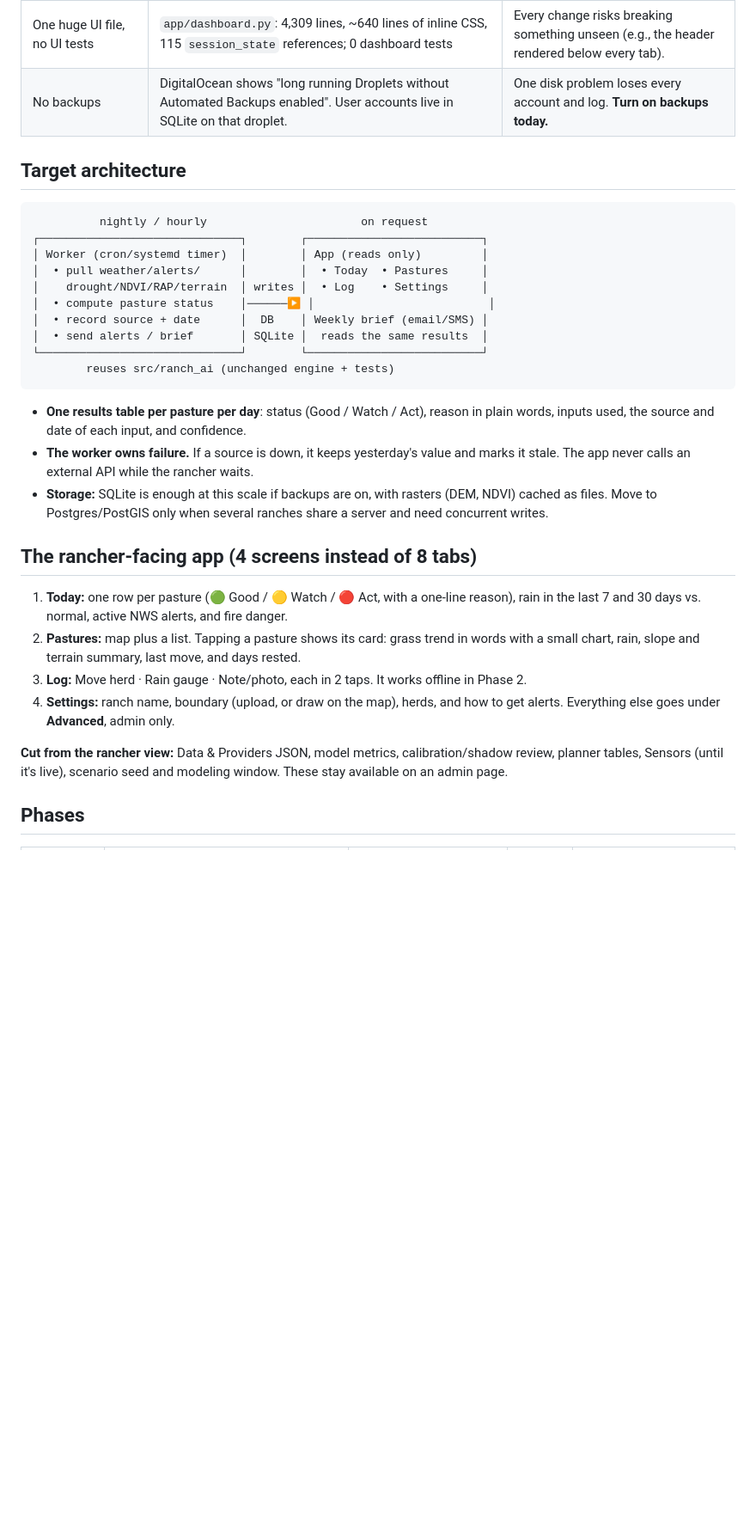
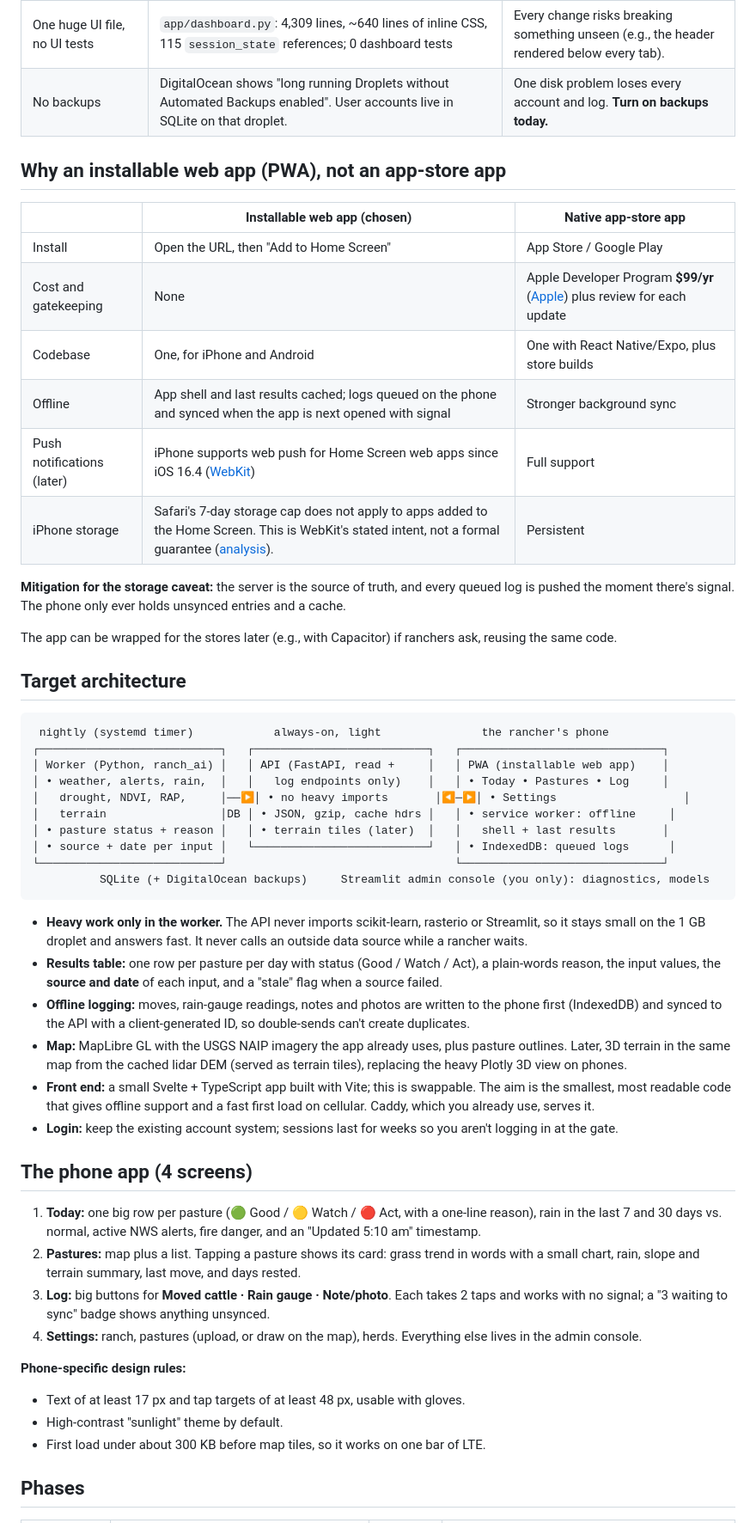
Before and after one commit to zacharyslate/RangeIQ, a Markdown page: docs/REBUILD_PROPOSAL.md, the part around one of its changes. Shown at 86% size. Rendered like a GitHub page; blank space fills up the shorter version.

````diff
--- a/docs/REBUILD_PROPOSAL.md
+++ b/docs/REBUILD_PROPOSAL.md
@@ -41,33 +41,54 @@ No big-bang rewrite.
 | One huge UI file, no UI tests | `app/dashboard.py`: 4,309 lines, ~640 lines of inline CSS, 115 `session_state` references; 0 dashboard tests | Every change risks breaking something unseen (e.g., the header rendered below every tab). |
 | No backups | DigitalOcean shows "long running Droplets without Automated Backups enabled". User accounts live in SQLite on that droplet. | One disk problem loses every account and log. **Turn on backups today.** |
 
+## Why an installable web app (PWA), not an app-store app
+
+| | Installable web app (chosen) | Native app-store app |
+|---|---|---|
+| Install | Open the URL, then "Add to Home Screen" | App Store / Google Play |
+| Cost and gatekeeping | None | Apple Developer Program **$99/yr** ([Apple](https://developer.apple.com/programs/)) plus review for each update |
+| Codebase | One, for iPhone and Android | One with React Native/Expo, plus store builds |
+| Offline | App shell and last results cached; logs queued on the phone and synced when the app is next opened with signal | Stronger background sync |
+| Push notifications (later) | iPhone supports web push for Home Screen web apps since iOS 16.4 ([WebKit](https://webkit.org/?p=13878)) | Full support |
+| iPhone storage | Safari's 7-day storage cap does not apply to apps added to the Home Screen. This is WebKit's stated intent, not a formal guarantee ([analysis](https://searchengineland.com/what-safaris-7-day-cap-on-script-writeable-storage-means-for-pwa-developers-332519)). | Persistent |
+
+**Mitigation for the storage caveat:** the server is the source of truth, and every queued log is pushed the moment there's signal. The phone only ever holds unsynced entries and a cache.
+
+The app can be wrapped for the stores later (e.g., with Capacitor) if ranchers ask, reusing the same code.
+
 ## Target architecture
 
 ```
-          nightly / hourly                       on request
-┌──────────────────────────────┐        ┌──────────────────────────┐
-│ Worker (cron/systemd timer)  │        │ App (reads only)         │
-│  • pull weather/alerts/      │        │  • Today  • Pastures     │
-│    drought/NDVI/RAP/terrain  │ writes │  • Log    • Settings     │
-│  • compute pasture status    │──────▶ │                          │
-│  • record source + date      │  DB    │ Weekly brief (email/SMS) │
-│  • send alerts / brief       │ SQLite │  reads the same results  │
-└──────────────────────────────┘        └──────────────────────────┘
-        reuses src/ranch_ai (unchanged engine + tests)
+ nightly (systemd timer)            always-on, light               the rancher's phone
+┌───────────────────────────┐   ┌──────────────────────────┐   ┌──────────────────────────────┐
+│ Worker (Python, ranch_ai) │   │ API (FastAPI, read +     │   │ PWA (installable web app)    │
+│ • weather, alerts, rain,  │   │   log endpoints only)    │   │ • Today • Pastures • Log     │
+│   drought, NDVI, RAP,     │──▶│ • no heavy imports       │◀─▶│ • Settings                   │
+│   terrain                 │DB │ • JSON, gzip, cache hdrs │   │ • service worker: offline     │
+│ • pasture status + reason │   │ • terrain tiles (later)  │   │   shell + last results       │
+│ • source + date per input │   └──────────────────────────┘   │ • IndexedDB: queued logs      │
+└───────────────────────────┘                                  └──────────────────────────────┘
+          SQLite (+ DigitalOcean backups)     Streamlit admin console (you only): diagnostics, models
 ```
 
-- **One results table per pasture per day**: status (Good / Watch / Act), reason in plain words, inputs used, the source and date of each input, and confidence.
-- **The worker owns failure.** If a source is down, it keeps yesterday's value and marks it stale. The app never calls an external API while the rancher waits.
-- **Storage:** SQLite is enough at this scale if backups are on, with rasters (DEM, NDVI) cached as files. Move to Postgres/PostGIS only when several ranches share a server and need concurrent writes.
+- **Heavy work only in the worker.** The API never imports scikit-learn, rasterio or Streamlit, so it stays small on the 1 GB droplet and answers fast. It never calls an outside data source while a rancher waits.
+- **Results table:** one row per pasture per day with status (Good / Watch / Act), a plain-words reason, the input values, the **source and date** of each input, and a "stale" flag when a source failed.
+- **Offline logging:** moves, rain-gauge readings, notes and photos are written to the phone first (IndexedDB) and synced to the API with a client-generated ID, so double-sends can't create duplicates.
+- **Map:** MapLibre GL with the USGS NAIP imagery the app already uses, plus pasture outlines. Later, 3D terrain in the same map from the cached lidar DEM (served as terrain tiles), replacing the heavy Plotly 3D view on phones.
+- **Front end:** a small Svelte + TypeScript app built with Vite; this is swappable. The aim is the smallest, most readable code that gives offline support and a fast first load on cellular. Caddy, which you already use, serves it.
+- **Login:** keep the existing account system; sessions last for weeks so you aren't logging in at the gate.
 
-## The rancher-facing app (4 screens instead of 8 tabs)
+## The phone app (4 screens)
 
-1. **Today:** one row per pasture (🟢 Good / 🟡 Watch / 🔴 Act, with a one-line reason), rain in the last 7 and 30 days vs. normal, active NWS alerts, and fire danger.
+1. **Today:** one big row per pasture (🟢 Good / 🟡 Watch / 🔴 Act, with a one-line reason), rain in the last 7 and 30 days vs. normal, active NWS alerts, fire danger, and an "Updated 5:10 am" timestamp.
 2. **Pastures:** map plus a list. Tapping a pasture shows its card: grass trend in words with a small chart, rain, slope and terrain summary, last move, and days rested.
-3. **Log:** Move herd · Rain gauge · Note/photo, each in 2 taps. It works offline in Phase 2.
-4. **Settings:** ranch name, boundary (upload, or draw on the map), herds, and how to get alerts. Everything else goes under **Advanced**, admin only.
+3. **Log:** big buttons for **Moved cattle · Rain gauge · Note/photo**. Each takes 2 taps and works with no signal; a "3 waiting to sync" badge shows anything unsynced.
+4. **Settings:** ranch, pastures (upload, or draw on the map), herds. Everything else lives in the admin console.
 
-**Cut from the rancher view:** Data & Providers JSON, model metrics, calibration/shadow review, planner tables, Sensors (until it's live), scenario seed and modeling window. These stay available on an admin page.
+**Phone-specific design rules:**
+- Text of at least 17 px and tap targets of at least 48 px, usable with gloves.
+- High-contrast "sunlight" theme by default.
+- First load under about 300 KB before map tiles, so it works on one bar of LTE.
 
 ## Phases
 
````
Also changed, not shown: other parts of docs/REBUILD_PROPOSAL.md (+17 -21 lines).
